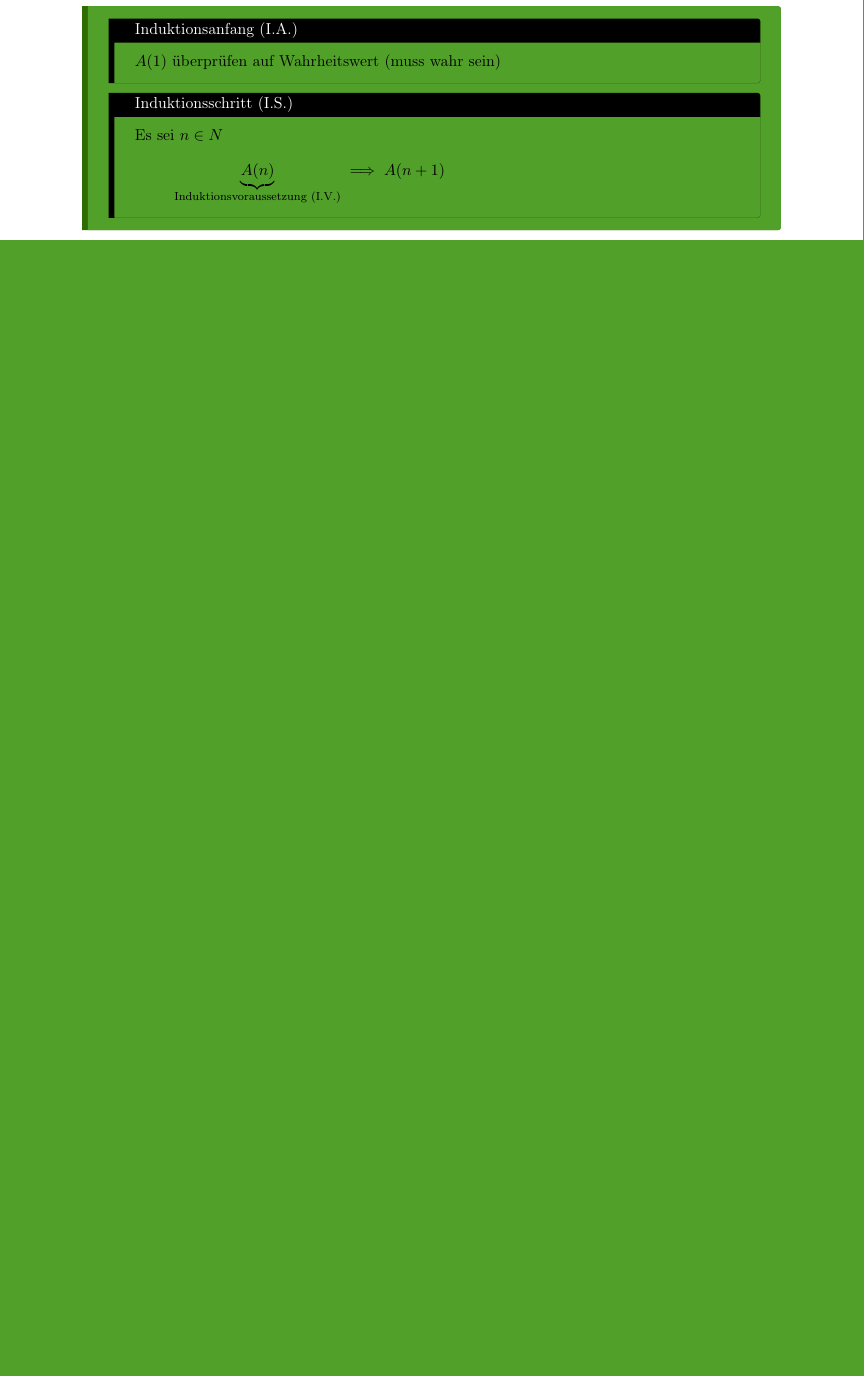
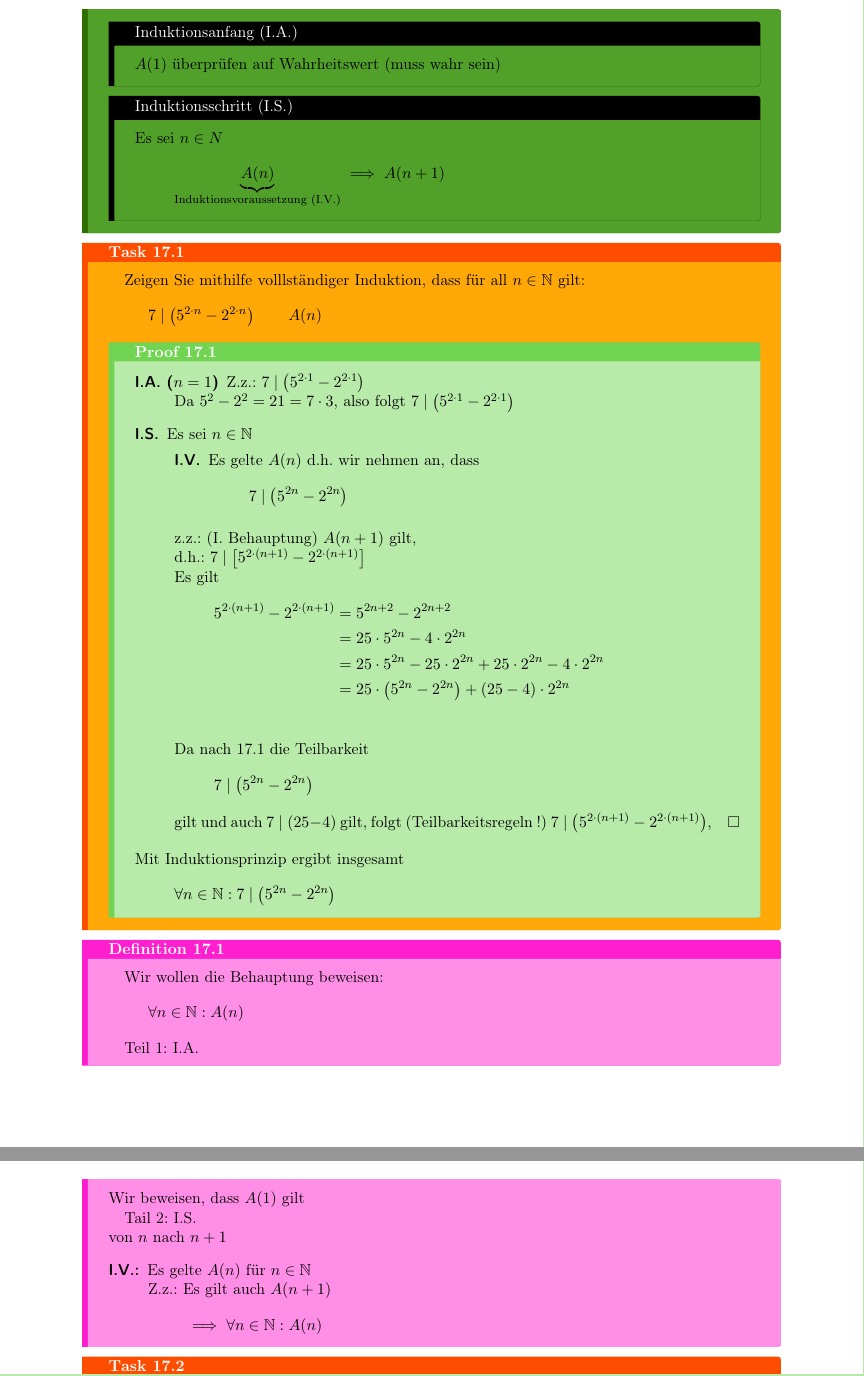
Before and after one commit to Zsasle/uni-math, a LaTeX document (pre-course/lecture.tex): part of page 22 of 22 before the commit and two parts of pages 22 and 23 of 24 after it, the two joined at a grey line, cut so that both start at the same text, the shorter picture padded with empty space. Compiled offline with pdfLaTeX.

Commit message:
extendedd

```diff
--- a/pre-course/lecture.tex
+++ b/pre-course/lecture.tex
@@ -179,6 +179,8 @@
 				{gadse-light-green!100!gadse-white}%
 \myenvironment{corollary}	{gadse-dark-green!75!gadse-light-green}%
 				{gadse-dark-green!75!gadse-black}%
+\myenvironment{axiom}		{gadse-dark-green!50!gadse-light-green}%
+				{gadse-dark-green!100!gadse-black}%
 
 
 \newenvironment{indentpar}{%
@@ -201,6 +203,8 @@
 	\setcounter{#2lemmanumber}	{#1}%
 	\setcounter{#2conjecturenumber}	{#1}%
 	\setcounter{#2proofnumber}	{#1}%
+	\setcounter{#2corollarynumber}	{#1}%
+	\setcounter{#2axiomnumber}	{#1}%
 }
 
 
@@ -1151,3 +1155,49 @@ Um für Mengen $ C, D $ die Gleichheit $ C = D $ zu zeigen, zeigt man $ C \subse
 	\end{blackbox}
 \end{theorem}
 
+\begin{task}
+	Zeigen Sie mithilfe volllständiger Induktion, dass für all $n \in \N $ gilt:
+	\[ 7 \mid \left( 5^{2 \cdot n} - 2^{2 \cdot n} \right) \qquad A(n) \]
+	\begin{proof}
+		\begin{description}
+			\item[I.A. ($n = 1$)] Z.z.: $ 7 \mid \left( 5^{2 \cdot 1} - 2^{2 \cdot 1} \right) $\\
+				Da $ 5^2 - 2^2 = 21 = 7 \cdot 3 $, also folgt $ 7 \mid \left( 5^{2 \cdot 1} - 2^{2 \cdot 1} \right) $
+			\item[I.S.] Es sei $ n \in \N $
+				\begin{description}
+					\item[I.V.] \label{Ind.1:I.V.} Es gelte $ A(n) $ d.h. wir nehmen an, dass
+						\[ 7 \mid \left( 5^{2n} - 2^{2n} \right) \]
+				\end{description}
+				z.z.: (I. Behauptung) $ A( n + 1 ) $ gilt,\\
+				d.h.: $ 7 \mid \left[ 5^{2 \cdot ( n + 1 )} - 2^{2 \cdot ( n + 1 )} \right] $\\
+				Es gilt
+				\begin{align*}
+					5^{2 \cdot ( n + 1 )} - 2^{2 \cdot ( n + 1 )} &= 5^{2n + 2} - 2^{2n + 2}\\
+						~&= 25 \cdot 5^{2n} - 4 \cdot 2^{2n}\\
+						~&= 25 \cdot 5^{2n} - 25 \cdot 2^{2n} + 25 \cdot 2^{2n} - 4 \cdot 2^{2n}\\
+						~&= 25 \cdot \left( 5^{2n} - 2^{2n} \right) + ( 25 - 4 ) \cdot 2^{2n}\\
+				\end{align*}
+				Da nach \ref{Ind.1:I.V.} die Teilbarkeit
+				\[ 7 \mid \left( 5^{2n} - 2^{2n} \right) \]
+				gilt und auch $ 7 \mid (25 - 4) $ gilt, folgt (Teilbarkeitsregeln !) $ 7 \mid \left( 5^{2 \cdot ( n + 1 )} - 2^{2 \cdot ( n + 1 )} \right) $, \qed
+		\end{description}
+		Mit Induktionsprinzip ergibt insgesamt
+		\[ \forall n \in \N : 7 \mid \left( 5^{2n} - 2^{2n} \right) \]
+	\end{proof}
+\end{task}
+
+\begin{definition}
+	Wir wollen die Behauptung beweisen:
+	\[ \forall n \in \N : A(n) \]\par
+	Teil 1: I.A.\\
+	Wir beweisen, dass $ A(1) $ gilt\par
+	Tail 2: I.S.\\
+	von $ n $ nach $ n + 1 $
+	\begin{description}
+		\item[I.V.:] Es gelte $ A(n) $ für $ n \in \N $\\
+			Z.z.: Es gilt auch $ A( n + 1 ) $
+			\[ \implies \forall n \in \N : A(n) \]
+	\end{description}
+\end{definition}
+
+\begin{task}
+	\begin{proof}[$ \forall n \in \N : \sum_{k = 1}^{n}\left( 2k - 1 \right) = n^2 $]
@@ -1153,0 +1229 @@ Um für Mengen $ C, D $ die Gleichheit $ C = D $ zu zeigen, zeigt man $ C \subse
+\end{task}
```
Also changed, not shown: pre-course/lecture.pdf, pre-course/lecture.tex (54 more changed lines).
